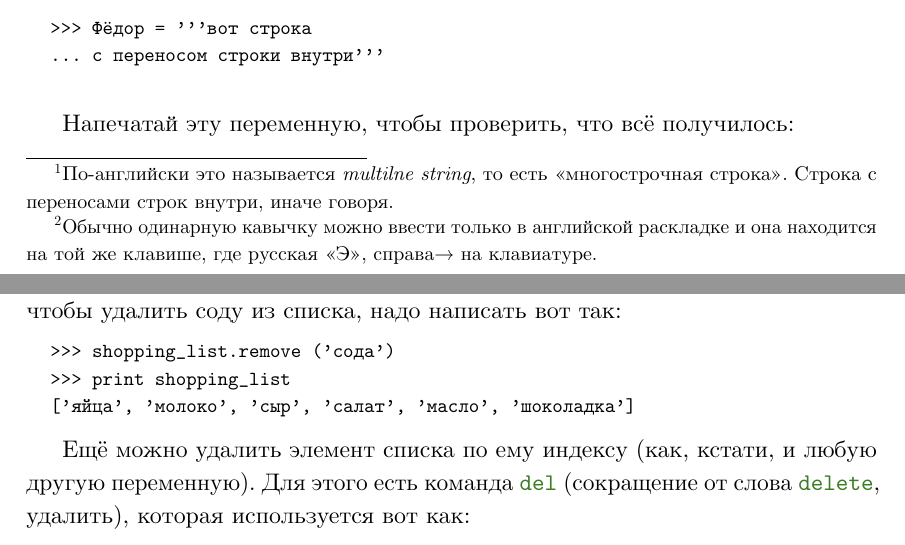
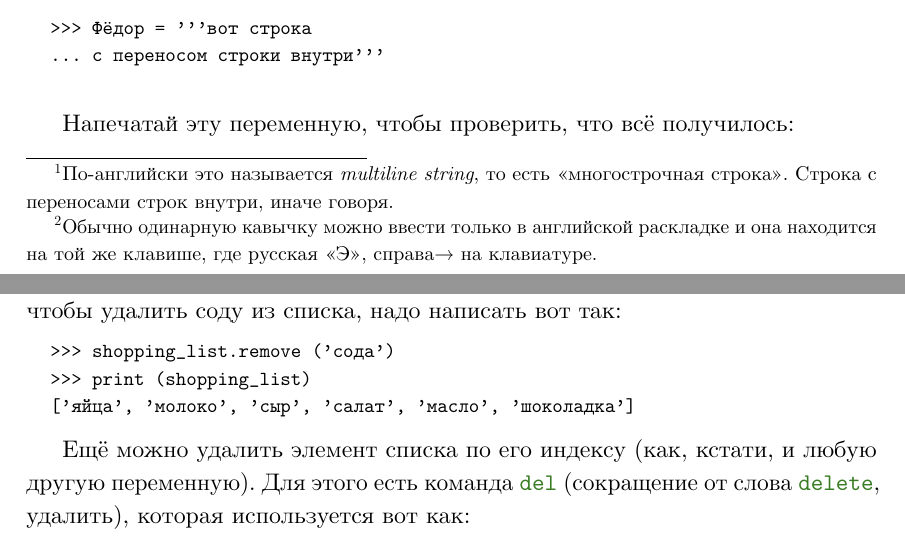
Before and after one commit to gluk47/swfk, a LaTeX book (ru/book.tex, which reads ru/chapter2.tex): two parts of pages 30 and 34 of 123, joined at a grey line, cut so that both start at the same text. Compiled offline with LuaLaTeX.

Commit message:
Теперь парой опечаток меньше

```diff
--- a/ru/chapter2.tex
+++ b/ru/chapter2.tex
@@ -378,7 +378,7 @@ $/$ & Деление \\
 \end{verbatim}
 \end{listing}
 
-\index{многострочная строка}Но если ты попытаешься сохранить в переменную сразу несколько строк текста\footnote{По-английски это называется \emph{multilne string}, то есть «многострочная строка». Строка с переносами строк внутри, иначе говоря.}, используя просто кавычки, то ничего не выйдет. Например, попробуй напечатать команду, написанную ниже, и получишь пугающе непонятное сообщение об ошибке, что-то вроде такого:
+\index{многострочная строка}Но если ты попытаешься сохранить в переменную сразу несколько строк текста\footnote{По-английски это называется \emph{multiline string}, то есть «многострочная строка». Строка с переносами строк внутри, иначе говоря.}, используя просто кавычки, то ничего не выйдет. Например, попробуй напечатать команду, написанную ниже, и получишь пугающе непонятное сообщение об ошибке, что-то вроде такого:
 
 \begin{listing}
 \begin{verbatim}
@@ -593,12 +593,12 @@ abcdabcdabcdabcdabcdabcdabcdabcdabcdabcdabcdabcdabcdabcdabcdabcdabcdabcdabcdabcd
 \begin{listing}
 \begin{verbatim}
 >>> shopping_list.remove ('сода')
->>> print shopping_list
+>>> print (shopping_list)
 ['яйца', 'молоко', 'сыр', 'салат', 'масло', 'шоколадка']
 \end{verbatim}
 \end{listing}
 
-Ещё можно удалить элемент списка по ему индексу (как, кстати, и любую другую переменную). Для этого есть команда \code{del} (сокращение от слова \code{delete}, удалить), которая используется вот как:
+Ещё можно удалить элемент списка по его индексу (как, кстати, и любую другую переменную). Для этого есть команда \code{del} (сокращение от слова \code{delete}, удалить), которая используется вот как:
 
 \begin{listing}
 \begin{verbatim}
```
Also changed, not shown: readme.txt, ru/book-linux.pdf, ru/book-macos.pdf, 1 other file.
